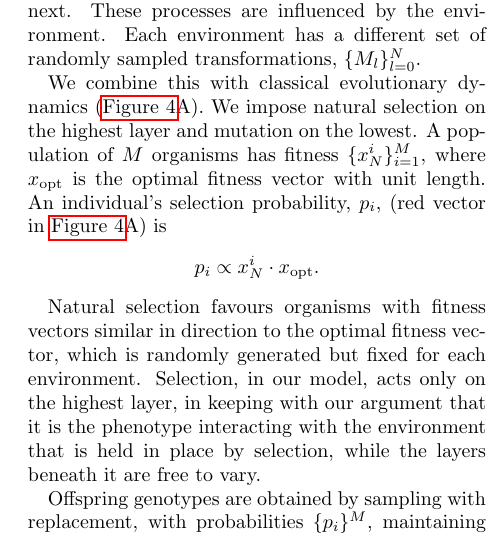
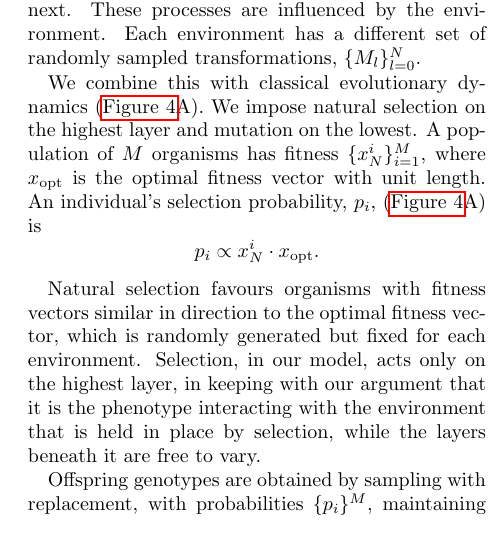
Before and after one commit to hanhanhan-kim/evolution-hierarchy, a LaTeX paper (main.tex): part of one column of page 8 of 14, cut so that both start at the same text. Compiled offline with pdfLaTeX.

Commit message:
Drop stale 'red vector' reference
Co-Authored-By: Claude Opus 5.5 <noreply@anthropic.com>

```diff
--- a/main.tex
+++ b/main.tex
@@ -178,7 +178,7 @@ The linear maps, $M_l \in \mathbb{R}^{n \times n}$, are random Gaussian matrices
 \]
 We interpret these maps as developmental processes that propagate information from one layer to the next. These processes are influenced by the environment. Each environment has a different set of randomly sampled transformations, $\{M_l\}_{l=0}^N$.
 
-We combine this with classical evolutionary dynamics (\autoref{fig:model_2}A). We impose natural selection on the highest layer and mutation on the lowest. A population of $M$ organisms has fitness $\{x_N^i\}_{i=1}^{M}$, where $x_{\text{opt}}$ is the optimal fitness vector with unit length. An individual's selection probability, $p_i$, (red vector in \autoref{fig:model_2}A) is
+We combine this with classical evolutionary dynamics (\autoref{fig:model_2}A). We impose natural selection on the highest layer and mutation on the lowest. A population of $M$ organisms has fitness $\{x_N^i\}_{i=1}^{M}$, where $x_{\text{opt}}$ is the optimal fitness vector with unit length. An individual's selection probability, $p_i$, (\autoref{fig:model_2}A) is
 \[p_i \propto x_N^i \cdot x_{\text{opt}}.\]
 
 Natural selection favours organisms with fitness vectors similar in direction to the optimal fitness vector, which is randomly generated but fixed for each environment. Selection, in our model, acts only on the highest layer, in keeping with our argument that it is the phenotype interacting with the environment that is held in place by selection, while the layers beneath it are free to vary.
```
